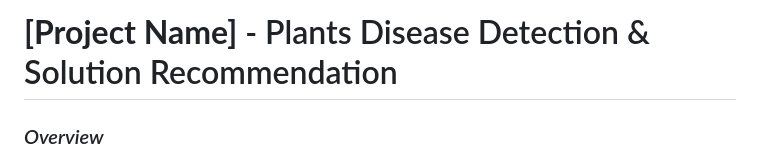
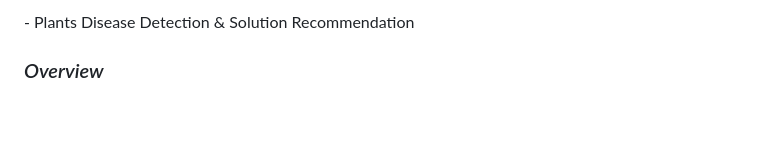
Before and after one commit to mushtaqahmad101/Plants-Diseases-Detection-and-Solution-Recommendation, a Markdown page: README.md, the part around the change. Rendered like a GitHub page; blank space fills up the shorter version.

```diff
--- a/README.md
+++ b/README.md
@@ -1,4 +1,4 @@
-# <strong>[Project Name]</strong> - Plants Disease Detection & Solution Recommendation
+</strong> - Plants Disease Detection & Solution Recommendation
 
 ### <em>Overview</em>
 The <strong>[Project Name]</strong> is an automated web application designed to detect plant diseases from images and recommend appropriate solutions. This multi-class classification model identifies specific diseases from a set of twelve categories. Once the disease is detected, the system provides a solution from a pre-defined database. The project is highly beneficial for early crop disease detection and for offering timely solutions to ensure the health of crops.
```
